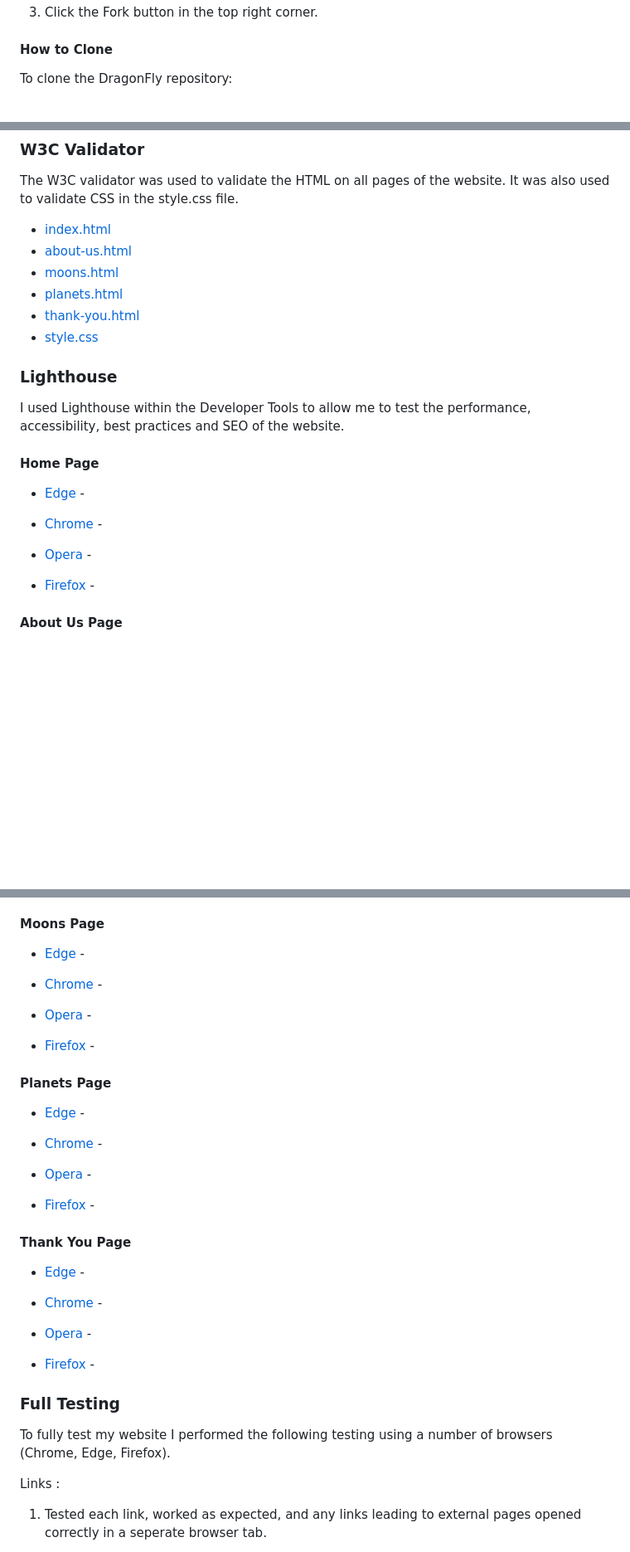
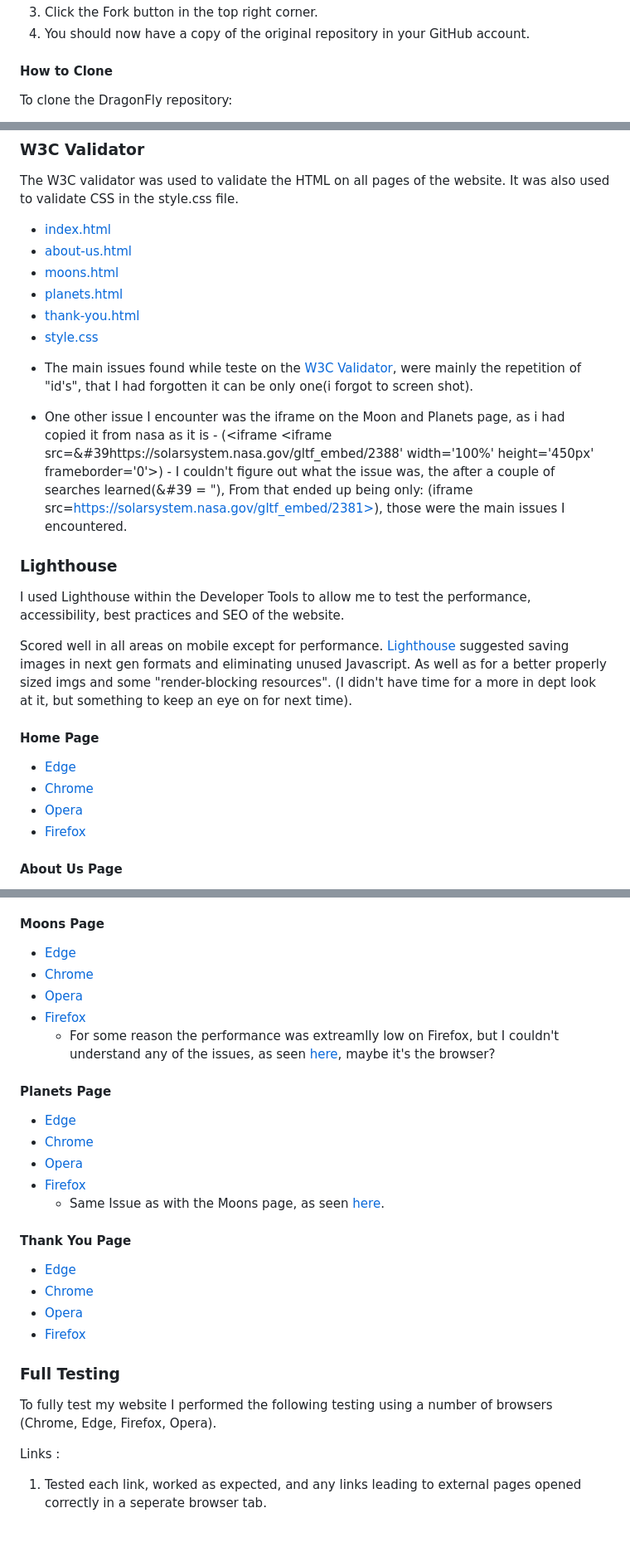
Before and after one commit to Esmael-Pinho/first-milestone-project, a Markdown page: README.md, 3 parts joined by grey strips. Shown: that part at 83% size. Drawn GitHub-style; blank space fills up the shorter version.

Commit message:
added more Lighthouse testing, along with the thoughts, some code clean up.

```diff
--- a/README.md
+++ b/README.md
@@ -288,4 +294,5 @@ To fork the DragonFly repository:
 3. Click the Fork button in the top right corner.
+4. You should now have a copy of the original repository in your GitHub account.
 
 #### How to Clone
 
@@ -310,19 +317,20 @@ The W3C validator was used to validate the HTML on all pages of the website. It
 * [thank-you.html](docs/assets/readme-images/W3C-Validator-thank-you.html.png)
 * [style.css](docs/assets/readme-images/W3C-Validator-style.css.png)
 
+- The main issues found while teste on the [W3C Validator](https://validator.w3.org/), were mainly the repetition of "id's", that I had forgotten it can be only one(i forgot to screen shot).
+* One other issue I encounter was the iframe on the Moon and Planets page, as i had copied it from nasa as it is - (<iframe &lt;iframe src=&#39https://solarsystem.nasa.gov/gltf_embed/2388&#39; width=&#39;100%&#39; height=&#39;450px&#39; frameborder=&#39;0&#39;>) - I couldn't figure out what the issue was, the after a couple of searches learned(&#39 = "), From that ended up being only: (iframe src=https://solarsystem.nasa.gov/gltf_embed/2381>), those were the main issues I encountered.
 
 ### Lighthouse
 
 I used Lighthouse within the Developer Tools to allow me to test the performance, accessibility, best practices and SEO of the website.
 
+Scored well in all areas on mobile except for performance. [Lighthouse](https://developer.chrome.com/docs/lighthouse/overview/) suggested saving images in next gen formats and eliminating unused Javascript. As well as for a better properly sized imgs and some "render-blocking resources". (I didn't have time for a more in dept look at it, but something to keep an eye on for next time).
+
 #### Home Page
-- [Edge](docs/assets/readme-images/Edge-Lighthouse-Home-Page.png) -
-
-- [Chrome](docs/assets/readme-images/Chrome-Lighthouse-Home-Page.png) -
-
-- [Opera](docs/assets/readme-images/Opera-Lighthouse-Home-Page.png) -
-
-- [Firefox](docs/assets/readme-images/Firefox-Lighthouse-Home-Page.png) -
+- [Edge](docs/assets/readme-images/Edge-Lighthouse-Home-Page.png)
+- [Chrome](docs/assets/readme-images/Chrome-Lighthouse-Home-Page.png)
+- [Opera](docs/assets/readme-images/Opera-Lighthouse-Home-Page.png)
+- [Firefox](docs/assets/readme-images/Firefox-Lighthouse-Home-Page.png)
 
 
 #### About Us Page
@@ -336,36 +341,29 @@ I used Lighthouse within the Developer Tools to allow me to test the performance
 
 
 #### Moons Page
-- [Edge](docs/assets/readme-images/Edge-Lighthouse-Moon-Page.pngEdge-Lighthouse-Home-Page.png) -
-
-- [Chrome](docs/assets/readme-images/Chrome-Lighthouse-Moons-Page.pngChrome-Lighthouse-Home-Page.png) -
-
-- [Opera](docs/assets/readme-images/Opera-Lighthouse-Moons-Page.png) -
-
-- [Firefox](docs/assets/readme-images/Firefox-Lighthouse-Moons-Page.png) -
+- [Edge](docs/assets/readme-images/Edge-Lighthouse-Moon-Page.png)
+- [Chrome](docs/assets/readme-images/Chrome-Lighthouse-Moons-Page.png)
+- [Opera](docs/assets/readme-images/Opera-Lighthouse-Moons-Page.png)
+- [Firefox](docs/assets/readme-images/Firefox-Lighthouse-Moons-Page.png)
+  - For some reason the performance was extreamlly low on Firefox, but I couldn't understand any of the issues, as seen [here](docs/assets/readme-images/Firefox-Lighthouse-Moon-performance.png), maybe it's the browser?
 
 #### Planets Page
-- [Edge](docs/assets/readme-images/Edge-Lighthouse-Planet-Page.pngEdge-Lighthouse-Home-Page.png) -
-
-- [Chrome](docs/assets/readme-images/Chrome-Lighthouse-Planets-Page.pngChrome-Lighthouse-Home-Page.png) -
-
-- [Opera](docs/assets/readme-images/Opera-Lighthouse-Planets-Page.png) -
-
-- [Firefox](docs/assets/readme-images/Firefox-Lighthouse-Planets-Page.png) -
+- [Edge](docs/assets/readme-images/Edge-Lighthouse-Planet-Page.png)
+- [Chrome](docs/assets/readme-images/Chrome-Lighthouse-Planets-Page.png)
+- [Opera](docs/assets/readme-images/Opera-Lighthouse-Planets-Page.png)
+- [Firefox](docs/assets/readme-images/Firefox-Lighthouse-Planets-Page.png)
+  - Same Issue as with the Moons page, as seen [here](docs/assets/readme-images/Firefox-Lighthouse-Planets-performance.png).
 
 
 #### Thank You Page
-- [Edge](docs/assets/readme-images/Edge-Lighthouse-Thank-you-Page.pngEdge-Lighthouse-Home-Page.png) -
-
-- [Chrome](docs/assets/readme-images/Chorme-Lighthouse-Thank-You-Page.pngChrome-Lighthouse-Home-Page.png) -
-
-- [Opera](docs/assets/readme-images/Opera-Lighthouse-Thank-You-Page.png) -
-
-- [Firefox](docs/assets/readme-images/Firefox-Lighthouse-Thank-You-Page.png) -
+- [Edge](docs/assets/readme-images/Edge-Lighthouse-Thank-you-Page.pngEdge-Lighthouse-Home-Page.png)
+- [Chrome](docs/assets/readme-images/Chorme-Lighthouse-Thank-You-Page.pngChrome-Lighthouse-Home-Page.png)
+- [Opera](docs/assets/readme-images/Opera-Lighthouse-Thank-You-Page.png)
+- [Firefox](docs/assets/readme-images/Firefox-Lighthouse-Thank-You-Page.png)
 
 ### Full Testing
 
-To fully test my website I performed the following testing using a number of browsers (Chrome, Edge, Firefox).
+To fully test my website I performed the following testing using a number of browsers (Chrome, Edge, Firefox, Opera).
 
 Links :
 
```
Also changed, not shown: other parts of README.md (+15 -12 lines), docs/assets/readme-images/Firefox-Lighthouse-Planets-performance.png, docs/assets/readme-images/bugg-1.png (added), docs/assets/readme-images/bugg-2.png (added), docs/assets/readme-images/bugg-code.png (added), 2 other files.
